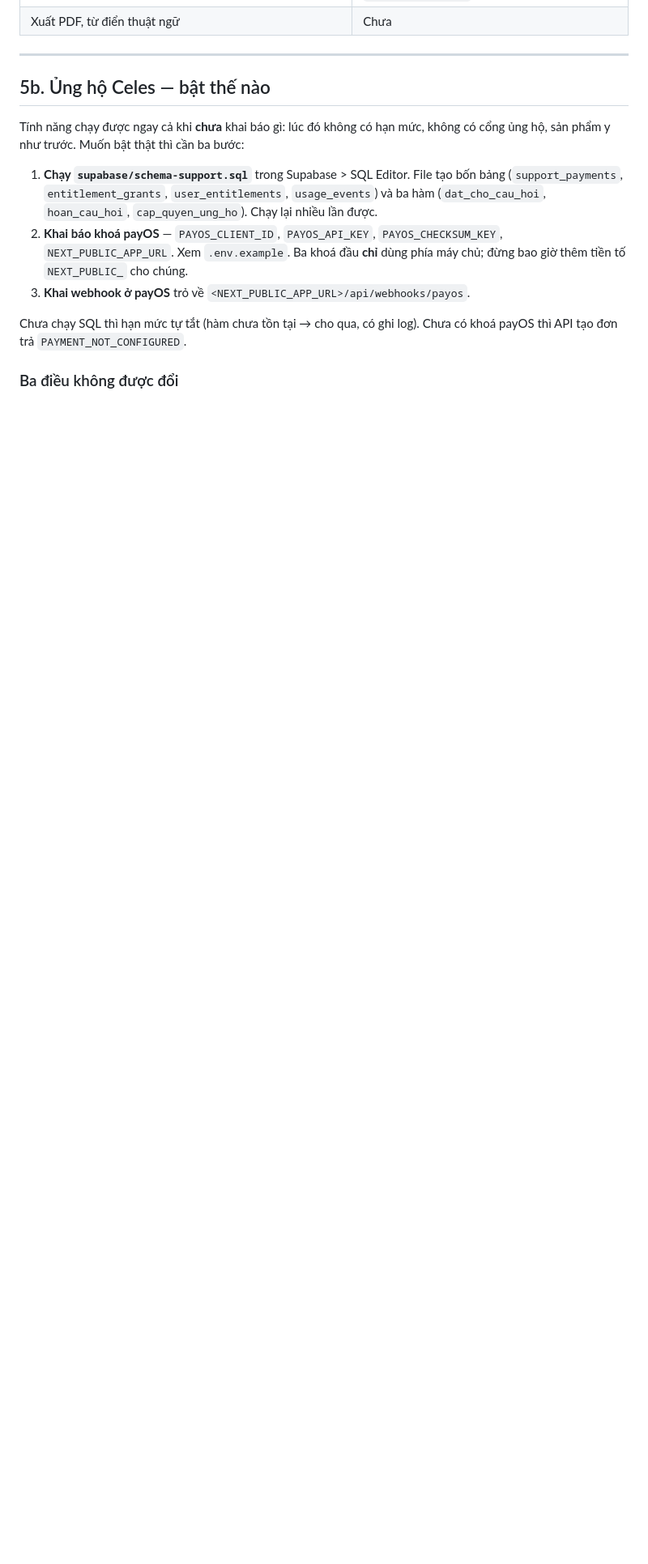
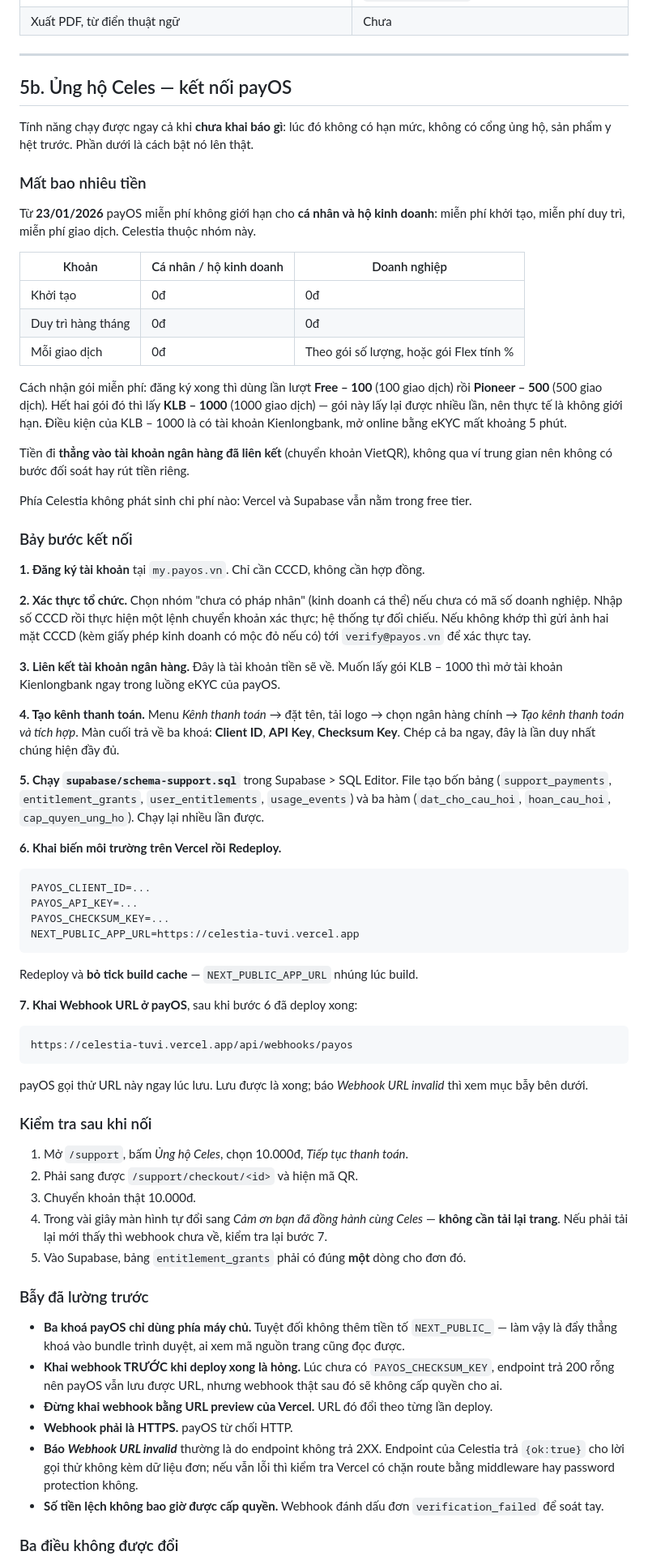
Before and after one commit to Hieuzz05/Celestia-tuvi, a Markdown page: HUONG-DAN.md, the part around one of its changes. Shown at 81% size. Drawn GitHub-style; blank space fills up the shorter version.

Commit message:
Them huong dan ket noi payOS day du vao HUONG-DAN.md
Bay buoc tu dang ky den khai webhook, kem bang phi va cac bay thuc te:
- Tu 23/01/2026 payOS mien phi khong gioi han cho ca nhan / ho kinh doanh
  (khoi tao, duy tri, giao dich). Doanh nghiep van tinh theo goi.
- Ba khoa payOS la server-only; them tien to NEXT_PUBLIC_ la day khoa vao
  bundle trinh duyet.
- Khai webhook TRUOC khi deploy xong thi payOS van luu duoc URL (luc do
  endpoint tra 200 rong) nhung webhook that sau do khong cap quyen cho ai.

Co-Authored-By: Claude Opus 5 (1M context) <noreply@anthropic.com>

````diff
--- a/HUONG-DAN.md
+++ b/HUONG-DAN.md
@@ -474,21 +474,94 @@ Trang **Hồ sơ** có nút *"Chuyển hồ sơ đang lưu ở trình duyệt n
 
 ---
 
-## 5b. Ủng hộ Celes — bật thế nào
+## 5b. Ủng hộ Celes — kết nối payOS
 
-Tính năng chạy được ngay cả khi **chưa** khai báo gì: lúc đó không có hạn mức, không có cổng
-ủng hộ, sản phẩm y như trước. Muốn bật thật thì cần ba bước:
+Tính năng chạy được ngay cả khi **chưa khai báo gì**: lúc đó không có hạn mức, không có cổng ủng
+hộ, sản phẩm y hệt trước. Phần dưới là cách bật nó lên thật.
 
-1. **Chạy `supabase/schema-support.sql`** trong Supabase > SQL Editor. File tạo bốn bảng
-   (`support_payments`, `entitlement_grants`, `user_entitlements`, `usage_events`) và ba hàm
-   (`dat_cho_cau_hoi`, `hoan_cau_hoi`, `cap_quyen_ung_ho`). Chạy lại nhiều lần được.
-2. **Khai báo khoá payOS** — `PAYOS_CLIENT_ID`, `PAYOS_API_KEY`, `PAYOS_CHECKSUM_KEY`,
-   `NEXT_PUBLIC_APP_URL`. Xem `.env.example`. Ba khoá đầu **chỉ** dùng phía máy chủ; đừng bao
-   giờ thêm tiền tố `NEXT_PUBLIC_` cho chúng.
-3. **Khai webhook ở payOS** trỏ về `<NEXT_PUBLIC_APP_URL>/api/webhooks/payos`.
+### Mất bao nhiêu tiền
 
-Chưa chạy SQL thì hạn mức tự tắt (hàm chưa tồn tại → cho qua, có ghi log). Chưa có khoá payOS
-thì API tạo đơn trả `PAYMENT_NOT_CONFIGURED`.
+Từ **23/01/2026** payOS miễn phí không giới hạn cho **cá nhân và hộ kinh doanh**: miễn phí khởi
+tạo, miễn phí duy trì, miễn phí giao dịch. Celestia thuộc nhóm này.
+
+| Khoản | Cá nhân / hộ kinh doanh | Doanh nghiệp |
+|---|---|---|
+| Khởi tạo | 0đ | 0đ |
+| Duy trì hàng tháng | 0đ | 0đ |
+| Mỗi giao dịch | 0đ | Theo gói số lượng, hoặc gói Flex tính % |
+
+Cách nhận gói miễn phí: đăng ký xong thì dùng lần lượt **Free – 100** (100 giao dịch) rồi
+**Pioneer – 500** (500 giao dịch). Hết hai gói đó thì lấy **KLB – 1000** (1000 giao dịch) —
+gói này lấy lại được nhiều lần, nên thực tế là không giới hạn. Điều kiện của KLB – 1000 là có
+tài khoản Kienlongbank, mở online bằng eKYC mất khoảng 5 phút.
+
+Tiền đi **thẳng vào tài khoản ngân hàng đã liên kết** (chuyển khoản VietQR), không qua ví trung
+gian nên không có bước đối soát hay rút tiền riêng.
+
+Phía Celestia không phát sinh chi phí nào: Vercel và Supabase vẫn nằm trong free tier.
+
+### Bảy bước kết nối
+
+**1. Đăng ký tài khoản** tại `my.payos.vn`. Chỉ cần CCCD, không cần hợp đồng.
+
+**2. Xác thực tổ chức.** Chọn nhóm "chưa có pháp nhân" (kinh doanh cá thể) nếu chưa có mã số
+doanh nghiệp. Nhập số CCCD rồi thực hiện một lệnh chuyển khoản xác thực; hệ thống tự đối chiếu.
+Nếu không khớp thì gửi ảnh hai mặt CCCD (kèm giấy phép kinh doanh có mộc đỏ nếu có) tới
+`verify@payos.vn` để xác thực tay.
+
+**3. Liên kết tài khoản ngân hàng.** Đây là tài khoản tiền sẽ về. Muốn lấy gói KLB – 1000 thì mở
+tài khoản Kienlongbank ngay trong luồng eKYC của payOS.
+
+**4. Tạo kênh thanh toán.** Menu *Kênh thanh toán* → đặt tên, tải logo → chọn ngân hàng chính →
+*Tạo kênh thanh toán và tích hợp*. Màn cuối trả về ba khoá: **Client ID**, **API Key**,
+**Checksum Key**. Chép cả ba ngay, đây là lần duy nhất chúng hiện đầy đủ.
+
+**5. Chạy `supabase/schema-support.sql`** trong Supabase > SQL Editor. File tạo bốn bảng
+(`support_payments`, `entitlement_grants`, `user_entitlements`, `usage_events`) và ba hàm
+(`dat_cho_cau_hoi`, `hoan_cau_hoi`, `cap_quyen_ung_ho`). Chạy lại nhiều lần được.
+
+**6. Khai biến môi trường trên Vercel rồi Redeploy.**
+
+```
+PAYOS_CLIENT_ID=...
+PAYOS_API_KEY=...
+PAYOS_CHECKSUM_KEY=...
+NEXT_PUBLIC_APP_URL=https://celestia-tuvi.vercel.app
+```
+
+Redeploy và **bỏ tick build cache** — `NEXT_PUBLIC_APP_URL` nhúng lúc build.
+
+**7. Khai Webhook URL ở payOS**, sau khi bước 6 đã deploy xong:
+
+```
+https://celestia-tuvi.vercel.app/api/webhooks/payos
+```
+
+payOS gọi thử URL này ngay lúc lưu. Lưu được là xong; báo *Webhook URL invalid* thì xem mục bẫy
+bên dưới.
+
+### Kiểm tra sau khi nối
+
+1. Mở `/support`, bấm *Ủng hộ Celes*, chọn 10.000đ, *Tiếp tục thanh toán*.
+2. Phải sang được `/support/checkout/<id>` và hiện mã QR.
+3. Chuyển khoản thật 10.000đ.
+4. Trong vài giây màn hình tự đổi sang *Cảm ơn bạn đã đồng hành cùng Celes* — **không cần tải
+   lại trang**. Nếu phải tải lại mới thấy thì webhook chưa về, kiểm tra lại bước 7.
+5. Vào Supabase, bảng `entitlement_grants` phải có đúng **một** dòng cho đơn đó.
+
+### Bẫy đã lường trước
+
+- **Ba khoá payOS chỉ dùng phía máy chủ.** Tuyệt đối không thêm tiền tố `NEXT_PUBLIC_` — làm vậy
+  là đẩy thẳng khoá vào bundle trình duyệt, ai xem mã nguồn trang cũng đọc được.
+- **Khai webhook TRƯỚC khi deploy xong là hỏng.** Lúc chưa có `PAYOS_CHECKSUM_KEY`, endpoint trả
+  200 rỗng nên payOS vẫn lưu được URL, nhưng webhook thật sau đó sẽ không cấp quyền cho ai.
+- **Đừng khai webhook bằng URL preview của Vercel.** URL đó đổi theo từng lần deploy.
+- **Webhook phải là HTTPS.** payOS từ chối HTTP.
+- **Báo *Webhook URL invalid*** thường là do endpoint không trả 2XX. Endpoint của Celestia trả
+  `{ok:true}` cho lời gọi thử không kèm dữ liệu đơn; nếu vẫn lỗi thì kiểm tra Vercel có chặn
+  route bằng middleware hay password protection không.
+- **Số tiền lệch không bao giờ được cấp quyền.** Webhook đánh dấu đơn `verification_failed` để
+  soát tay.
 
 ### Ba điều không được đổi
 
````
Also changed, not shown: other parts of HUONG-DAN.md (+7 -0 lines).
